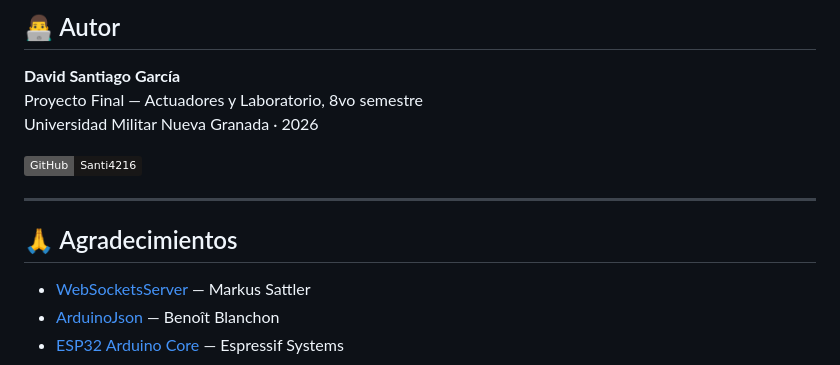
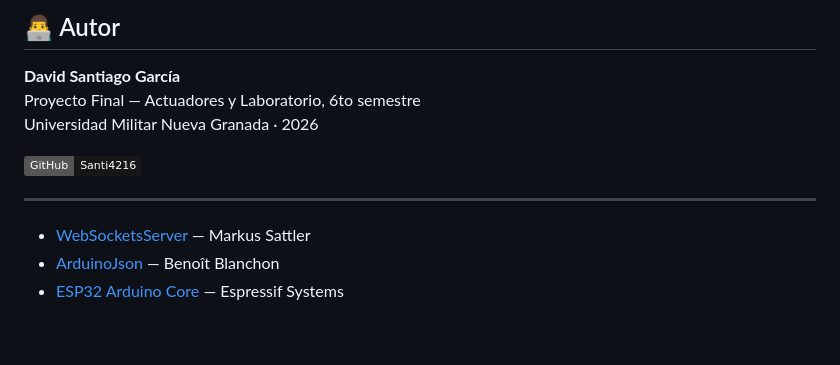
Before and after one commit to Santi4216/actuadores-mezcladordepintura-iot, a Markdown page: README.md, the part around the change. Drawn GitHub-style; badges without logos; blank space fills up the shorter version.

Commit message:
fix: año 2026, 6to semestre, quitar agradecimientos

```diff
--- a/README.md
+++ b/README.md
@@ -433,14 +433,13 @@ Distribuido bajo la licencia MIT. Ver [`LICENSE`](LICENSE) para más informació
 ## 👨‍💻 Autor
 
 **David Santiago García**
-Proyecto Final — Actuadores y Laboratorio, 8vo semestre
+Proyecto Final — Actuadores y Laboratorio, 6to semestre
 Universidad Militar Nueva Granada · 2026
 
 [![GitHub](https://img.shields.io/badge/GitHub-Santi4216-181717?logo=github)](https://github.com/Santi4216)
 
 ---
 
-## 🙏 Agradecimientos
 
 - [WebSocketsServer](https://github.com/Links2004/arduinoWebSockets) — Markus Sattler
 - [ArduinoJson](https://arduinojson.org/) — Benoît Blanchon
```
